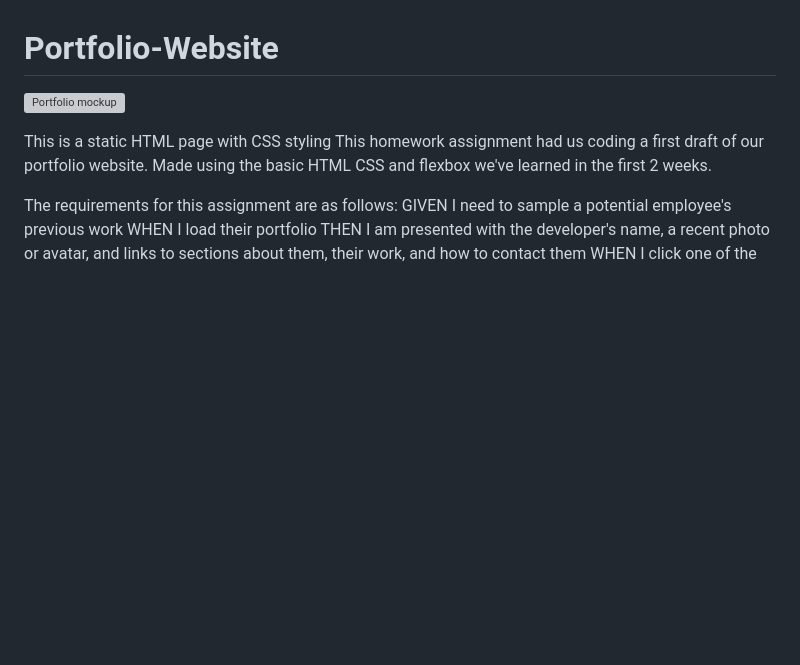
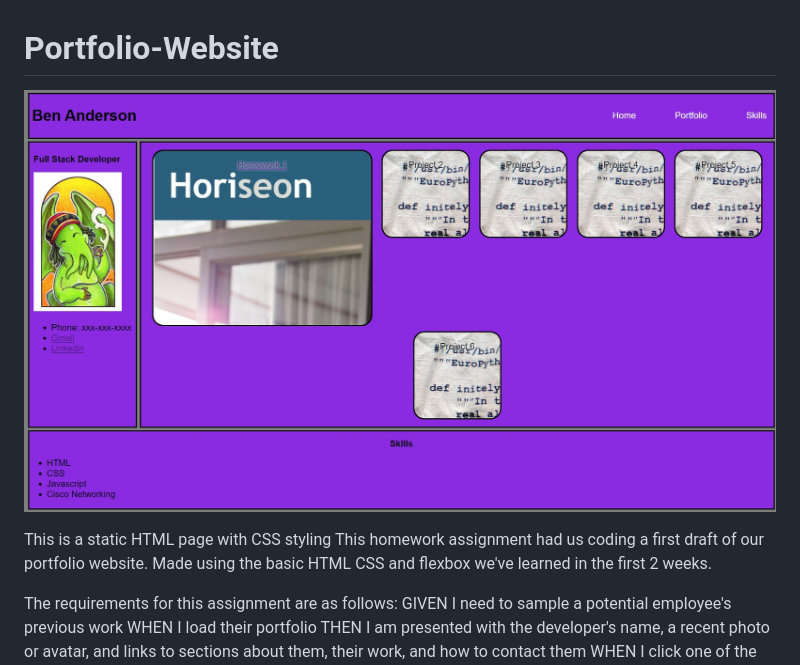
Before and after one commit to Squid300/Portfolio-Website, a Markdown page: README.md, the part around the change. Rendered like a GitHub page; pictures changed too: assets/imgs/portfolioWebsite.jpg (added); blank space fills up the shorter version; grey boxes are pictures that could not be loaded.

Commit message:
renamed photo and updated readme to match

```diff
--- a/README.md
+++ b/README.md
@@ -1,6 +1,6 @@
 # Portfolio-Website
 
-![Portfolio mockup](/assets/imgs/Screenshot%202022-04-02%20214729.jpg "portfolio website image")
+![Portfolio mockup](/assets/imgs/portfolioWebsite.jpg?raw=true "portfolio website image")
 
 This is a static HTML page with CSS styling
 This homework assignment had us coding a first draft of our portfolio website. Made using the basic HTML CSS and flexbox we've learned in the first 2 weeks.
```
